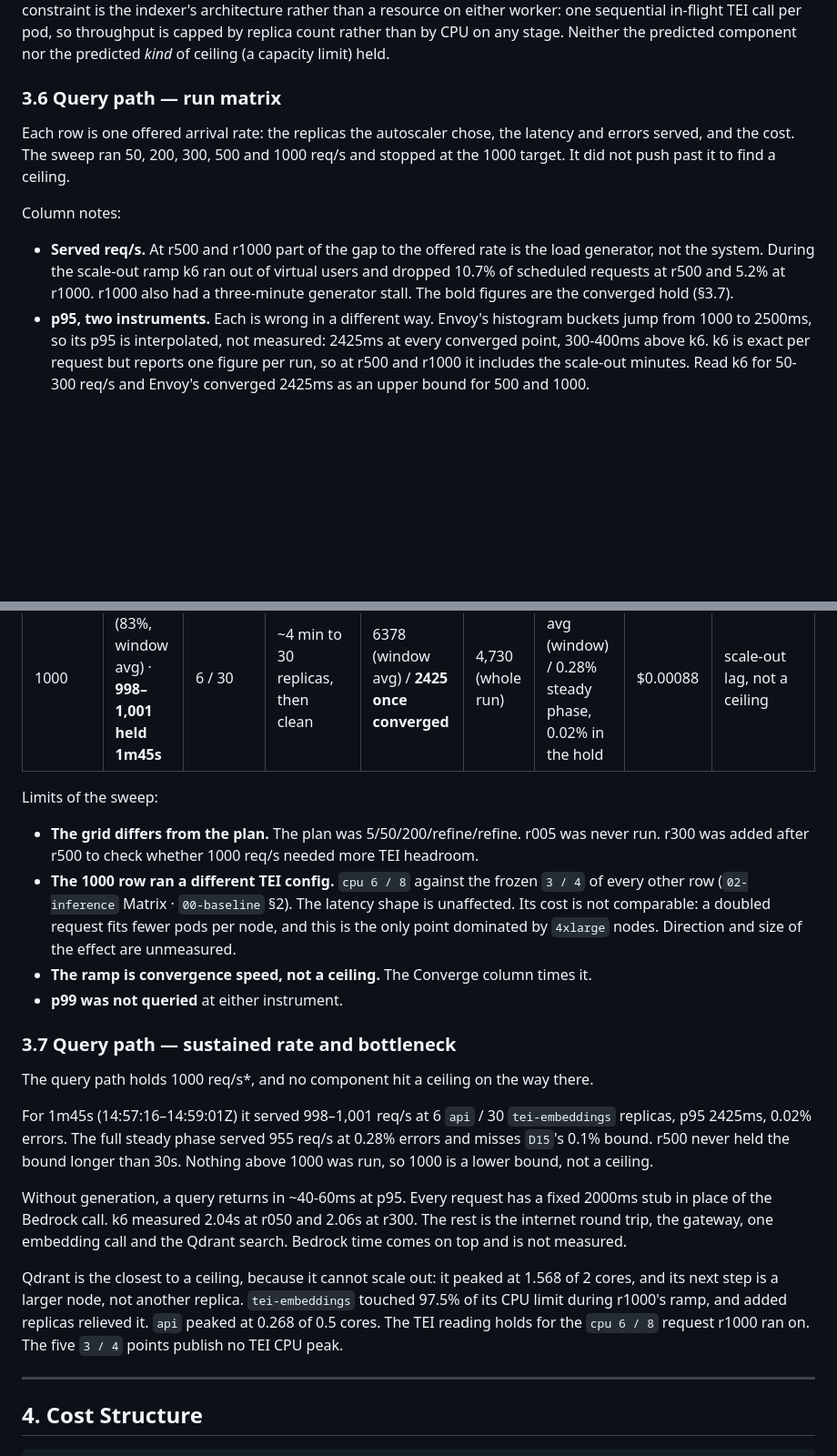
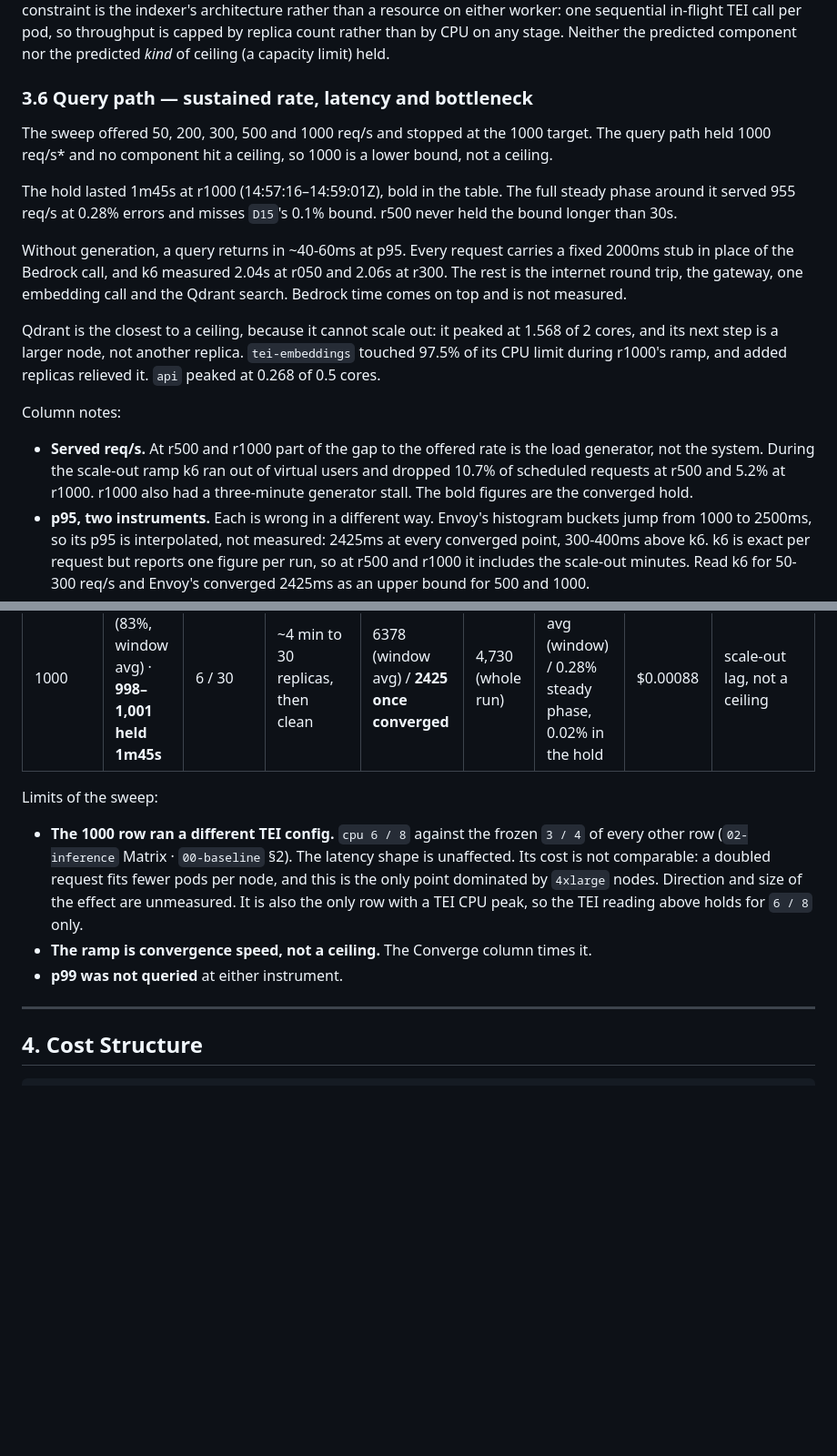
Before and after one commit to maksimillian1/simple-rag, a Markdown page: docs/report/report.md, 2 parts joined by grey strips. Shown at 91% size. Rendered like a GitHub page; blank space fills up the shorter version.

Commit message:
SR Report executions proofread, Frontier part

```diff
--- a/docs/report/report.md
+++ b/docs/report/report.md
@@ -255,18 +255,31 @@ rather than a resource on either worker: one sequential in-flight TEI call per p
 throughput is capped by replica count rather than by CPU on any stage. Neither the predicted
 component nor the predicted *kind* of ceiling (a capacity limit) held.
 
-### 3.6 Query path — run matrix
+### 3.6 Query path — sustained rate, latency and bottleneck
 
-Each row is one offered arrival rate: the replicas the autoscaler chose, the latency and errors
-served, and the cost. The sweep ran 50, 200, 300, 500 and 1000 req/s and stopped at the 1000
-target. It did not push past it to find a ceiling.
+The sweep offered 50, 200, 300, 500 and 1000 req/s and stopped at the 1000 target. The query path
+held 1000 req/s\* and no component hit a ceiling, so 1000 is a lower bound, not a ceiling.
+
+The hold lasted 1m45s at r1000 (14:57:16–14:59:01Z), bold in the table. The full steady phase
+around it served 955<!--FM63--> req/s at 0.28<!--FM64-->% errors and misses `D15`'s
+0.1<!--FR29-->% bound. r500 never held the bound longer than 30s.
+
+Without generation, a query returns in ~40-60ms at p95. Every request carries a fixed 2000ms stub
+in place of the Bedrock call, and k6 measured 2.04s at r050 and 2.06s at r300. The rest is the
+internet round trip, the gateway, one embedding call and the Qdrant search. Bedrock time comes on
+top and is not measured.
+
+Qdrant is the closest to a ceiling, because it cannot scale out: it peaked at 1.568<!--FM59--> of
+2<!--FR27--> cores, and its next step is a larger node, not another replica. `tei-embeddings`
+touched 97.5% of its CPU limit during r1000's ramp, and added replicas relieved it. `api` peaked
+at 0.268 of 0.5 cores.
 
 Column notes:
 
 - **Served req/s.** At r500 and r1000 part of the gap to the offered rate is the load generator,
   not the system. During the scale-out ramp k6 ran out of virtual users and dropped
   10.7<!--FD145-->% of scheduled requests at r500 and 5.2<!--FD144-->% at r1000. r1000 also had a
-  three-minute generator stall. The bold figures are the converged hold (§3.7).
+  three-minute generator stall. The bold figures are the converged hold.
 - **p95, two instruments.** Each is wrong in a different way. Envoy's histogram buckets jump from
   1000 to 2500ms, so its p95 is interpolated, not measured: 2425ms at every converged point,
   300-400ms above k6. k6 is exact per request but reports one figure per run, so at r500 and r1000
@@ -287,34 +300,13 @@ Column notes:
 
 Limits of the sweep:
 
-- **The grid differs from the plan.** The plan was 5/50/200/refine/refine. r005 was never run.
-  r300 was added after r500 to check whether 1000 req/s needed more TEI headroom.
 - **The 1000 row ran a different TEI config.** `cpu 6 / 8` against the frozen `3 / 4` of every
   other row (`02-inference` Matrix · `00-baseline` §2). The latency shape is unaffected. Its cost
   is not comparable: a doubled request fits fewer pods per node, and this is the only point
-  dominated by `4xlarge` nodes. Direction and size of the effect are unmeasured.
+  dominated by `4xlarge` nodes. Direction and size of the effect are unmeasured. It is also the
+  only row with a TEI CPU peak, so the TEI reading above holds for `6 / 8` only.
 - **The ramp is convergence speed, not a ceiling.** The Converge column times it.
 - **p99 was not queried** at either instrument.
-
-### 3.7 Query path — sustained rate and bottleneck
-
-The query path holds 1000 req/s\*, and no component hit a ceiling on the way there.
-
-For 1m45s (14:57:16–14:59:01Z) it served 998<!--FM60-->–1,001<!--FM61--> req/s at 6 `api` / 30
-`tei-embeddings` replicas, p95 2425ms, 0.02<!--FM62-->% errors. The full steady phase served
-955<!--FM63--> req/s at 0.28<!--FM64-->% errors and misses `D15`'s 0.1<!--FR29-->% bound. r500 never
-held the bound longer than 30s. Nothing above 1000 was run, so 1000 is a lower bound, not a ceiling.
-
-Without generation, a query returns in ~40-60ms at p95. Every request has a fixed 2000ms stub in
-place of the Bedrock call. k6 measured 2.04s at r050 and 2.06s at r300. The rest is the internet
-round trip, the gateway, one embedding call and the Qdrant search. Bedrock time comes on top and
-is not measured.
-
-Qdrant is the closest to a ceiling, because it cannot scale out: it peaked at 1.568<!--FM59--> of
-2<!--FR27--> cores, and its next step is a larger node, not another replica. `tei-embeddings` touched
-97.5% of its CPU limit during r1000's ramp, and added replicas relieved it. `api` peaked at 0.268 of
-0.5 cores. The TEI reading holds for the `cpu 6 / 8` request r1000 ran on. The five `3 / 4` points
-publish no TEI CPU peak.
 
 ---
 
```
